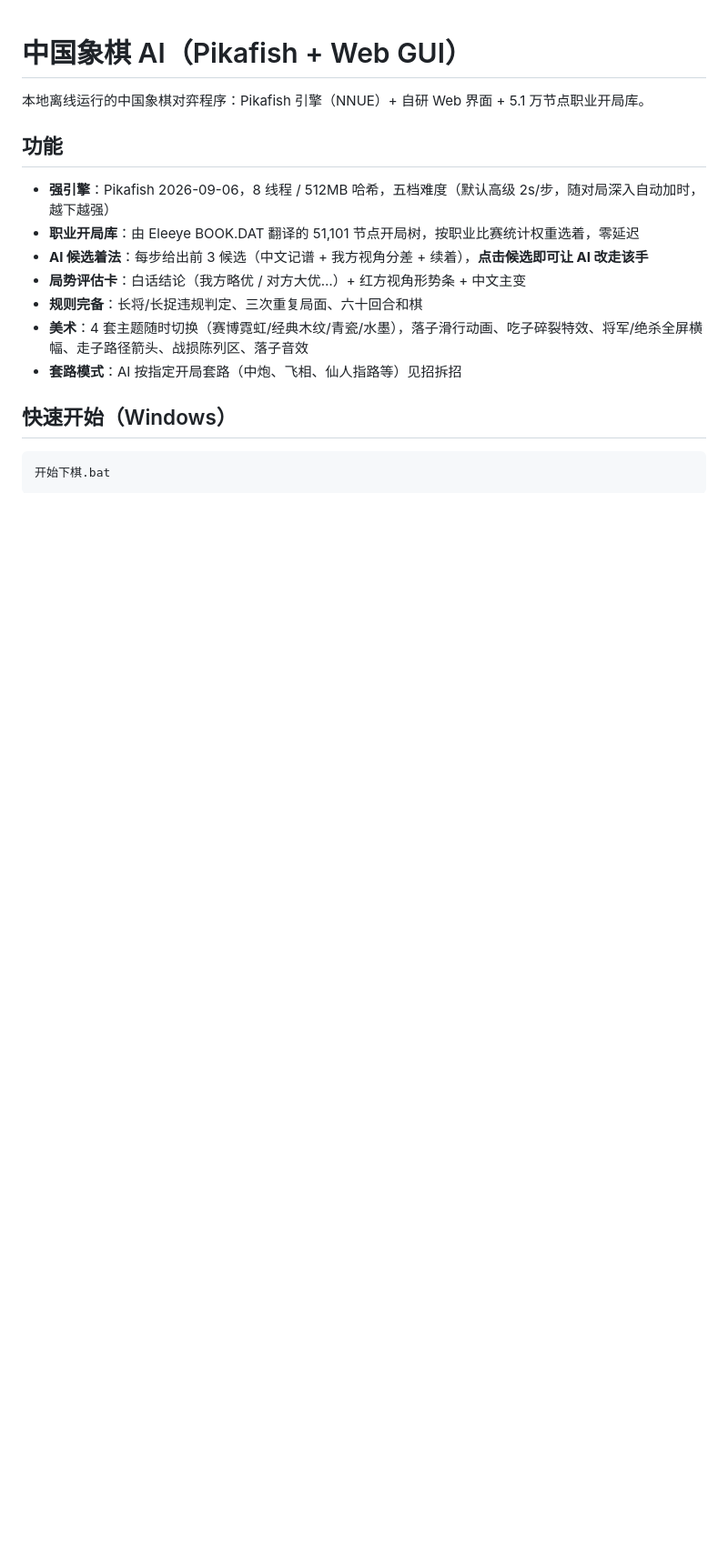
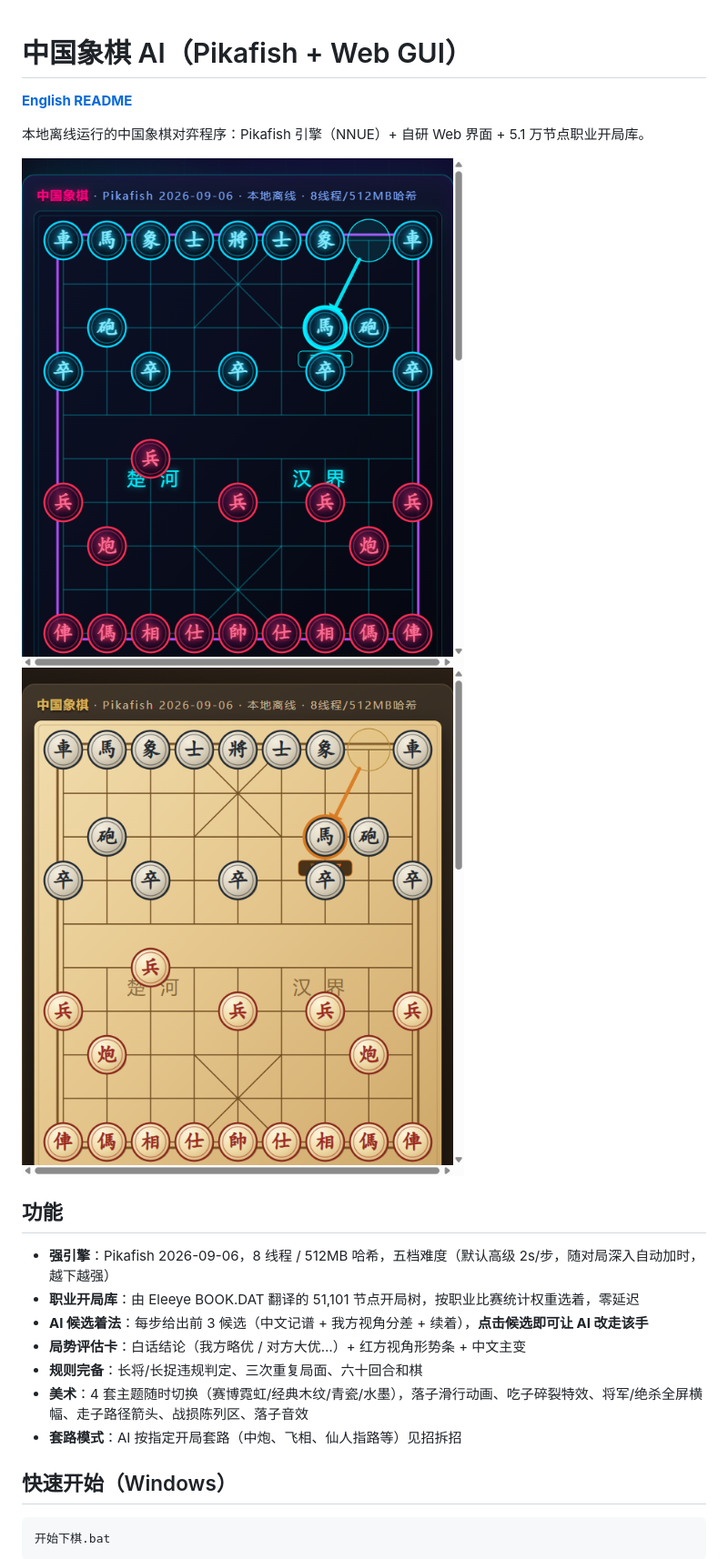
Before and after one commit to rallait/xiangqi-pikafish-web, a Markdown page: README.md, the part around the change printed below. Shown: that part at 91% size. Drawn GitHub-style; pictures changed too: docs/screenshot-cyber.png (added), docs/screenshot-wood.png (added); blank space fills up the shorter version.

Commit message:
README: 截图 + 英文版 + 开局库格式文档

```diff
--- a/README.md
+++ b/README.md
@@ -1,6 +1,11 @@
 # 中国象棋 AI（Pikafish + Web GUI）
 
+**[English README](README_EN.md)**
+
 本地离线运行的中国象棋对弈程序：Pikafish 引擎（NNUE）+ 自研 Web 界面 + 5.1 万节点职业开局库。
+
+![赛博霓虹主题](docs/screenshot-cyber.png)
+![经典木纹主题](docs/screenshot-wood.png)
 
 ## 功能
 
```
Also changed, not shown: other parts of README.md (+21 -0 lines), README_EN.md (added, +71 -0 lines).
